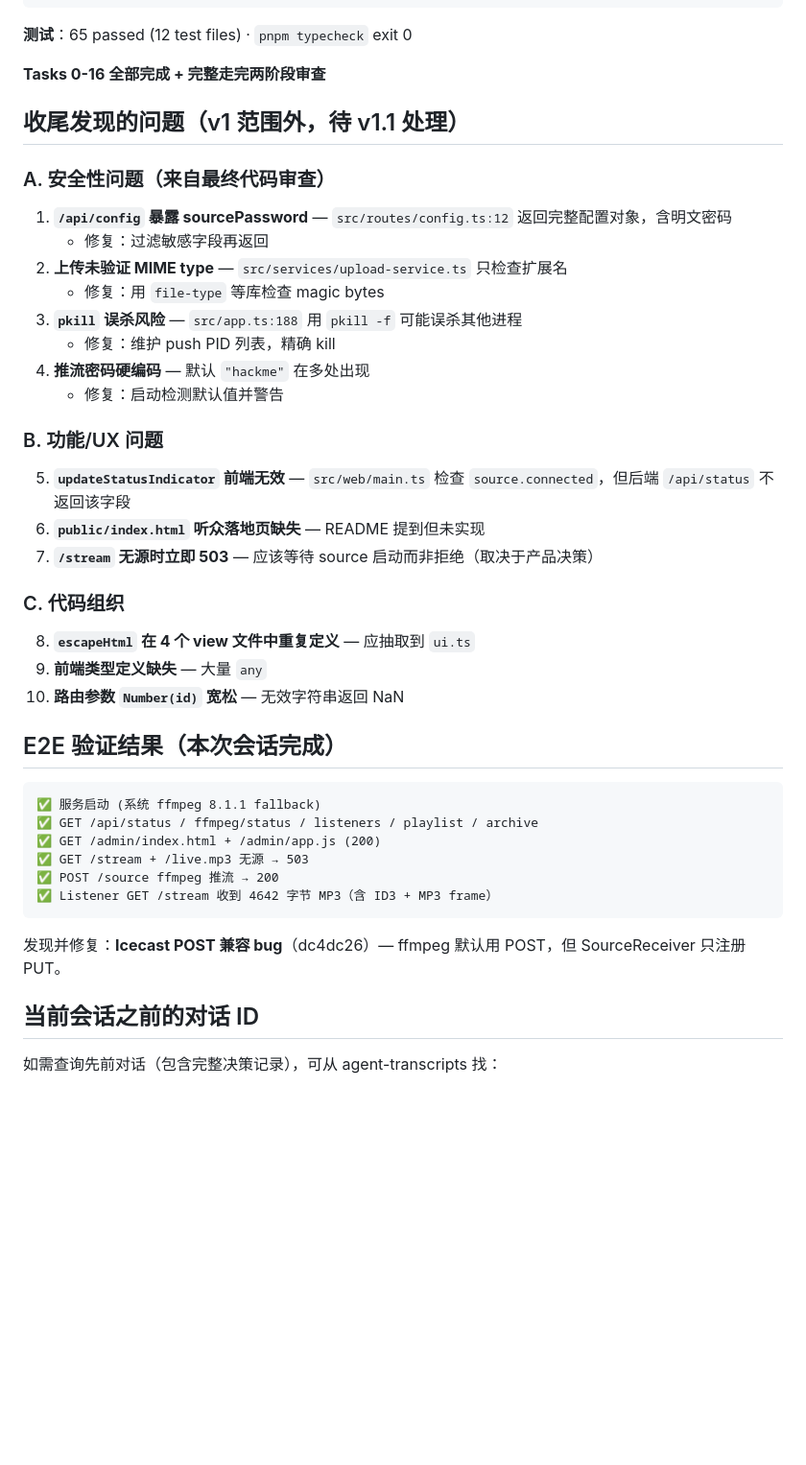
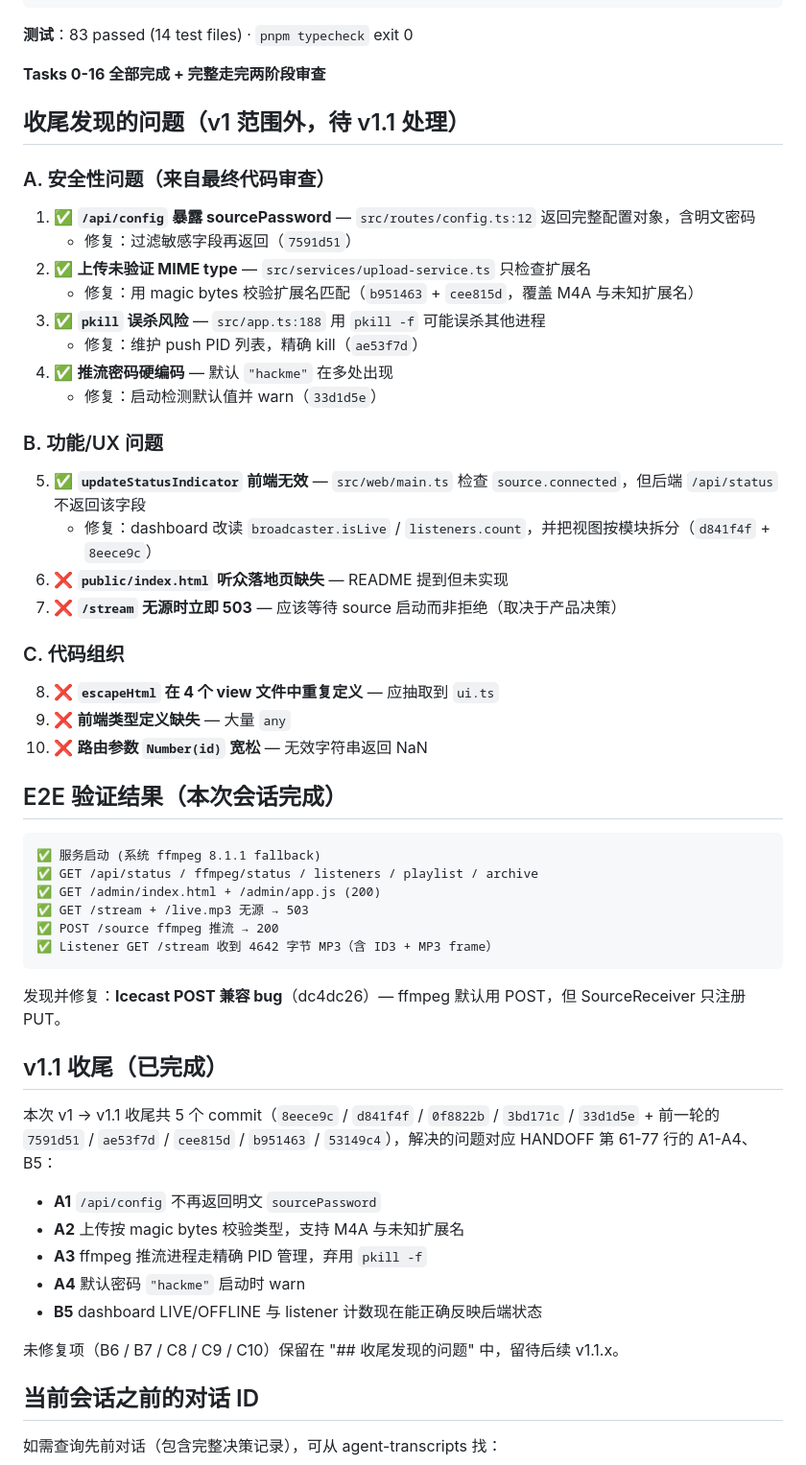
Before and after one commit to MakcRe/RadioServicesNext, a Markdown page: docs/superpowers/HANDOFF.md, the part around one of its changes. Shown at 96% size. Rendered like a GitHub page; blank space fills up the shorter version.

Commit message:
docs: update HANDOFF for v1.1 bug-fix session
- Mark A1-A4 (security) and B5 (status indicator) as done with the
  corresponding commit SHAs (7591d51, b951463+cee815d, ae53f7d,
  33d1d5e, d841f4f+8eece9c).
- Refresh the "已完成 commits" list: 21 → 24, adding the 5 v1.1 commits
  (HEAD is now 8eece9c).
- Bump test counts: 65/12 files → 83/14 files (covers source-receiver
  integration + default-password-warn + dashboard).
- Add a new "v1.1 收尾（已完成）" section summarizing the closed items
  and pointing out that B6/B7/C8/C9/C10 remain open for v1.1.x.

Co-Authored-By: Claude <noreply@anthropic.com>
Co-authored-by: Cursor <cursoragent@cursor.com>

````diff
--- a/docs/superpowers/HANDOFF.md
+++ b/docs/superpowers/HANDOFF.md
@@ -41,7 +52,7 @@ d80a8dc feat: config loading + pino logger
 bdf1556 docs: design spec + implementation plan
 ```
 
-**测试**：65 passed (12 test files) · `pnpm typecheck` exit 0
+**测试**：83 passed (14 test files) · `pnpm typecheck` exit 0
 
 **Tasks 0-16 全部完成 + 完整走完两阶段审查**
 
@@ -49,26 +60,27 @@ bdf1556 docs: design spec + implementation plan
 
 ### A. 安全性问题（来自最终代码审查）
 
-1. **`/api/config` 暴露 sourcePassword** — `src/routes/config.ts:12` 返回完整配置对象，含明文密码
-   - 修复：过滤敏感字段再返回
-2. **上传未验证 MIME type** — `src/services/upload-service.ts` 只检查扩展名
-   - 修复：用 `file-type` 等库检查 magic bytes
-3. **`pkill` 误杀风险** — `src/app.ts:188` 用 `pkill -f` 可能误杀其他进程
-   - 修复：维护 push PID 列表，精确 kill
-4. **推流密码硬编码** — 默认 `"hackme"` 在多处出现
-   - 修复：启动检测默认值并警告
+1. ✅ **`/api/config` 暴露 sourcePassword** — `src/routes/config.ts:12` 返回完整配置对象，含明文密码
+   - 修复：过滤敏感字段再返回（`7591d51`）
+2. ✅ **上传未验证 MIME type** — `src/services/upload-service.ts` 只检查扩展名
+   - 修复：用 magic bytes 校验扩展名匹配（`b951463` + `cee815d`，覆盖 M4A 与未知扩展名）
+3. ✅ **`pkill` 误杀风险** — `src/app.ts:188` 用 `pkill -f` 可能误杀其他进程
+   - 修复：维护 push PID 列表，精确 kill（`ae53f7d`）
+4. ✅ **推流密码硬编码** — 默认 `"hackme"` 在多处出现
+   - 修复：启动检测默认值并 warn（`33d1d5e`）
 
 ### B. 功能/UX 问题
 
-5. **`updateStatusIndicator` 前端无效** — `src/web/main.ts` 检查 `source.connected`，但后端 `/api/status` 不返回该字段
-6. **`public/index.html` 听众落地页缺失** — README 提到但未实现
-7. **`/stream` 无源时立即 503** — 应该等待 source 启动而非拒绝（取决于产品决策）
+5. ✅ **`updateStatusIndicator` 前端无效** — `src/web/main.ts` 检查 `source.connected`，但后端 `/api/status` 不返回该字段
+   - 修复：dashboard 改读 `broadcaster.isLive` / `listeners.count`，并把视图按模块拆分（`d841f4f` + `8eece9c`）
+6. ❌ **`public/index.html` 听众落地页缺失** — README 提到但未实现
+7. ❌ **`/stream` 无源时立即 503** — 应该等待 source 启动而非拒绝（取决于产品决策）
 
 ### C. 代码组织
 
-8. **`escapeHtml` 在 4 个 view 文件中重复定义** — 应抽取到 `ui.ts`
-9. **前端类型定义缺失** — 大量 `any`
-10. **路由参数 `Number(id)` 宽松** — 无效字符串返回 NaN
+8. ❌ **`escapeHtml` 在 4 个 view 文件中重复定义** — 应抽取到 `ui.ts`
+9. ❌ **前端类型定义缺失** — 大量 `any`
+10. ❌ **路由参数 `Number(id)` 宽松** — 无效字符串返回 NaN
 
 ## E2E 验证结果（本次会话完成）
 
@@ -83,6 +95,18 @@ bdf1556 docs: design spec + implementation plan
 
 发现并修复：**Icecast POST 兼容 bug**（dc4dc26）— ffmpeg 默认用 POST，但 SourceReceiver 只注册 PUT。
 
+## v1.1 收尾（已完成）
+
+本次 v1 → v1.1 收尾共 5 个 commit（`8eece9c` / `d841f4f` / `0f8822b` / `3bd171c` / `33d1d5e` + 前一轮的 `7591d51` / `ae53f7d` / `cee815d` / `b951463` / `53149c4`），解决的问题对应 HANDOFF 第 61-77 行的 A1-A4、B5：
+
+- **A1** `/api/config` 不再返回明文 `sourcePassword`
+- **A2** 上传按 magic bytes 校验类型，支持 M4A 与未知扩展名
+- **A3** ffmpeg 推流进程走精确 PID 管理，弃用 `pkill -f`
+- **A4** 默认密码 `"hackme"` 启动时 warn
+- **B5** dashboard LIVE/OFFLINE 与 listener 计数现在能正确反映后端状态
+
+未修复项（B6 / B7 / C8 / C9 / C10）保留在 "## 收尾发现的问题" 中，留待后续 v1.1.x。
+
 ## 当前会话之前的对话 ID
 
 如需查询先前对话（包含完整决策记录），可从 agent-transcripts 找：
````
Also changed, not shown: other parts of docs/superpowers/HANDOFF.md (+13 -2 lines).
